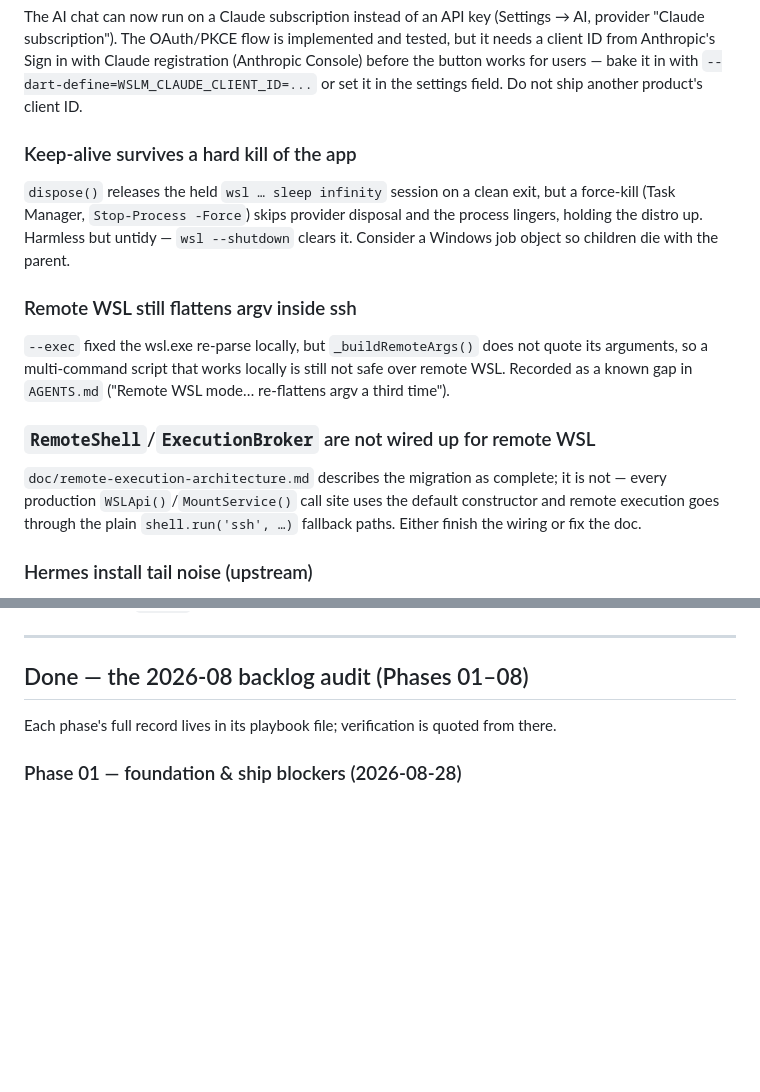
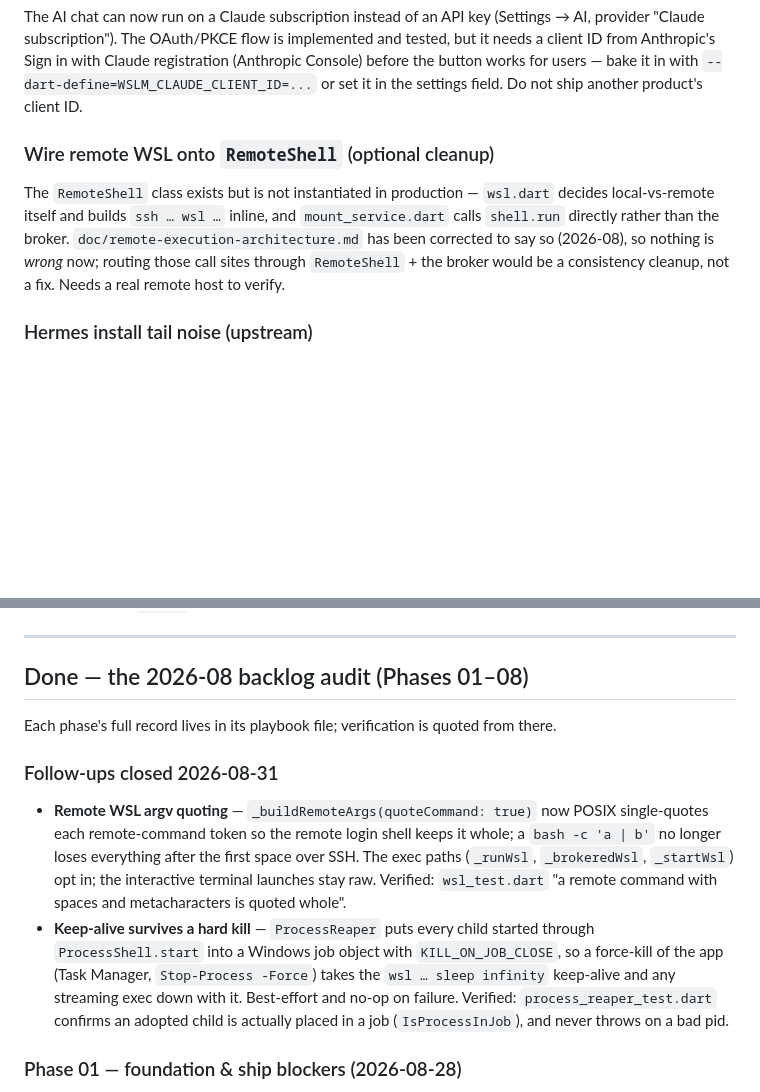
Before and after one commit to bostrot/wsl2-distro-manager, a Markdown page: TODO.md, 2 parts joined by grey strips. Drawn GitHub-style; blank space fills up the shorter version.

```diff
--- a/TODO.md
+++ b/TODO.md
@@ -31,24 +31,14 @@ Sign in with Claude registration (Anthropic Console) before the button works
 for users — bake it in with `--dart-define=WSLM_CLAUDE_CLIENT_ID=...` or set
 it in the settings field. Do not ship another product's client ID.
 
-### Keep-alive survives a hard kill of the app
-`dispose()` releases the held `wsl … sleep infinity` session on a clean exit,
-but a force-kill (Task Manager, `Stop-Process -Force`) skips provider disposal
-and the process lingers, holding the distro up. Harmless but untidy —
-`wsl --shutdown` clears it. Consider a Windows job object so children die with
-the parent.
-
-### Remote WSL still flattens argv inside ssh
-`--exec` fixed the wsl.exe re-parse locally, but `_buildRemoteArgs()` does not
-quote its arguments, so a multi-command script that works locally is still not
-safe over remote WSL. Recorded as a known gap in `AGENTS.md` ("Remote WSL
-mode… re-flattens argv a third time").
-
-### `RemoteShell`/`ExecutionBroker` are not wired up for remote WSL
-`doc/remote-execution-architecture.md` describes the migration as complete;
-it is not — every production `WSLApi()`/`MountService()` call site uses the
-default constructor and remote execution goes through the plain
-`shell.run('ssh', …)` fallback paths. Either finish the wiring or fix the doc.
+### Wire remote WSL onto `RemoteShell` (optional cleanup)
+The `RemoteShell` class exists but is not instantiated in production —
+`wsl.dart` decides local-vs-remote itself and builds `ssh … wsl …` inline, and
+`mount_service.dart` calls `shell.run` directly rather than the broker.
+`doc/remote-execution-architecture.md` has been corrected to say so (2026-08),
+so nothing is *wrong* now; routing those call sites through `RemoteShell` +
+the broker would be a consistency cleanup, not a fix. Needs a real remote host
+to verify.
 
 ### Hermes install tail noise (upstream)
 `uv sync --locked` errors on a stale `uv.lock` — non-fatal, but it dominates
@@ -115,6 +105,22 @@ scaffolding exists — this would be a from-scratch, multi-week effort.
 Each phase's full record lives in its playbook file; verification is quoted
 from there.
 
+### Follow-ups closed 2026-08-31
+- **Remote WSL argv quoting** — `_buildRemoteArgs(quoteCommand: true)` now
+  POSIX single-quotes each remote-command token so the remote login shell
+  keeps it whole; a `bash -c 'a | b'` no longer loses everything after the
+  first space over SSH. The exec paths (`_runWsl`, `_brokeredWsl`,
+  `_startWsl`) opt in; the interactive terminal launches stay raw. Verified:
+  `wsl_test.dart` "a remote command with spaces and metacharacters is quoted
+  whole".
+- **Keep-alive survives a hard kill** — `ProcessReaper` puts every child
+  started through `ProcessShell.start` into a Windows job object with
+  `KILL_ON_JOB_CLOSE`, so a force-kill of the app (Task Manager,
+  `Stop-Process -Force`) takes the `wsl … sleep infinity` keep-alive and any
+  streaming exec down with it. Best-effort and no-op on failure. Verified:
+  `process_reaper_test.dart` confirms an adopted child is actually placed in a
+  job (`IsProcessInJob`), and never throws on a bad pid.
+
 ### Phase 01 — foundation & ship blockers (2026-08-28)
 - **ExecutionBroker kills timed-out children** instead of leaking `wsl.exe`
   (measured 842 orphans before the fix). Verified: leak watch over the 5s
```
Also changed, not shown: doc/remote-execution-architecture.md (+18 -2 lines).
